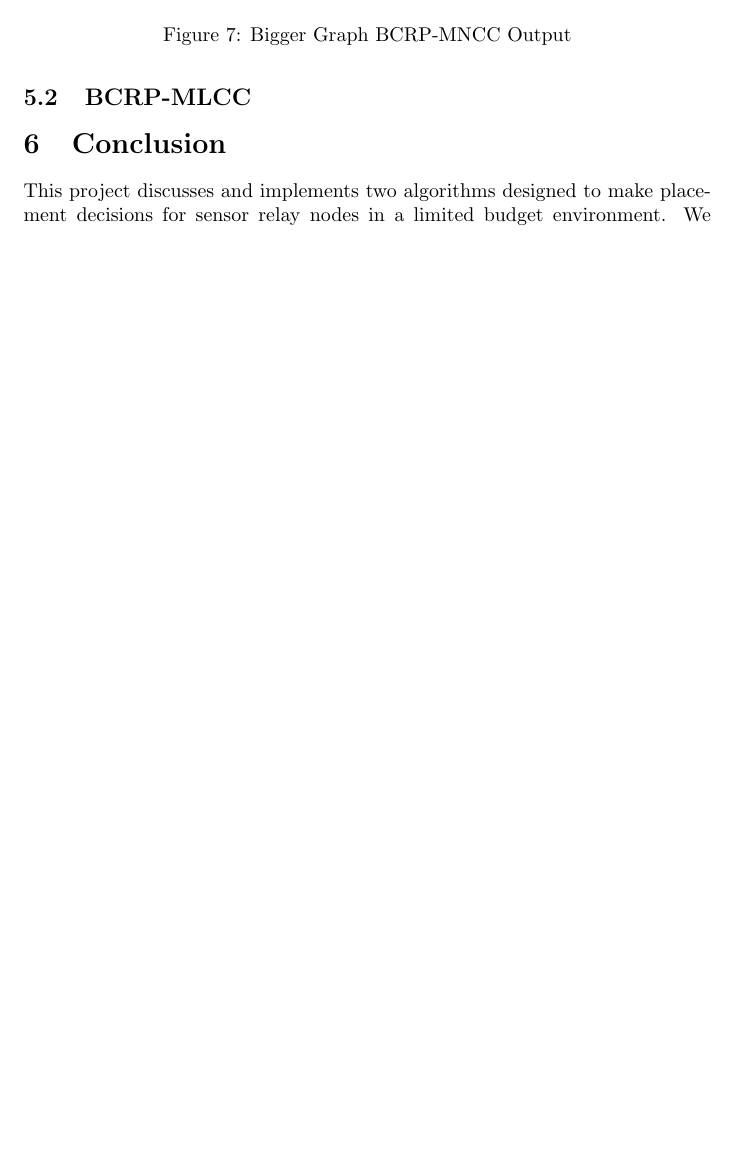
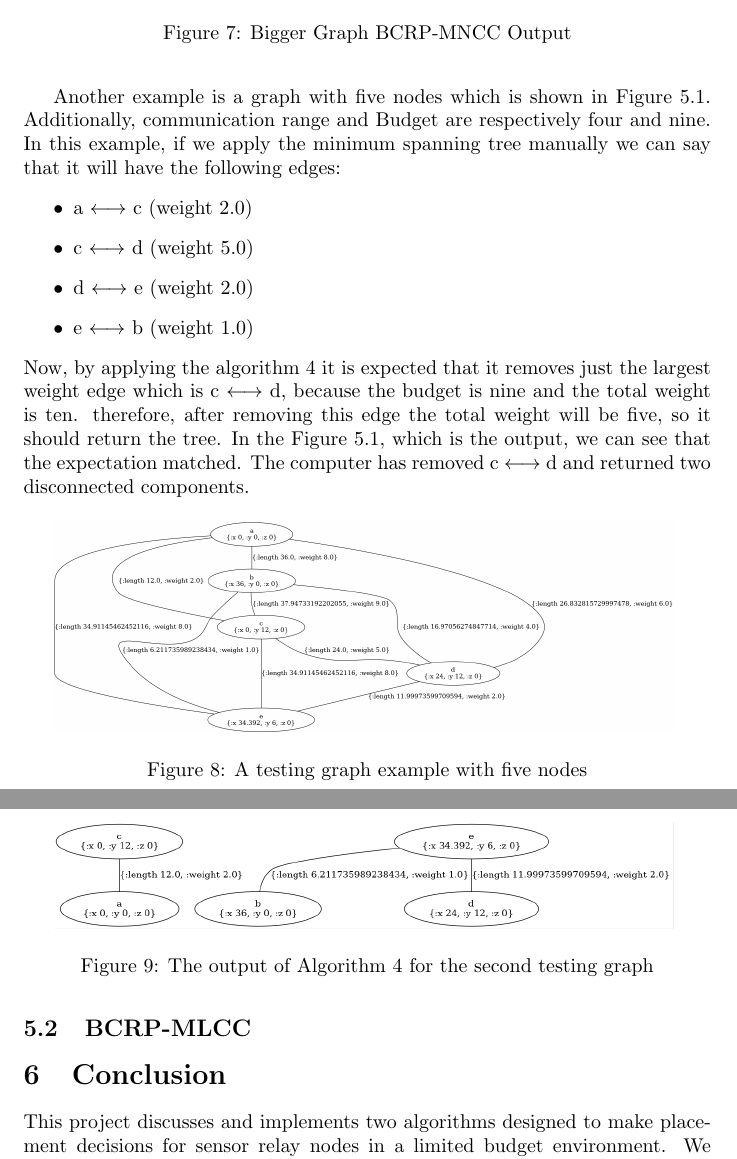
Before and after one commit to CrosleyZack/cse551, a LaTeX document (documentation/final_report/main.tex): part of page 9 of 10 before the commit and two parts of pages 9 and 10 of 11 after it, the two joined at a grey line, cut so that both start at the same text, the shorter picture padded with empty space. Compiled offline with pdfLaTeX.

Commit message:
added more in the result section of report

```diff
--- a/documentation/final_report/main.tex
+++ b/documentation/final_report/main.tex
@@ -251,6 +251,28 @@ The computer removed edge b $\longleftrightarrow$ c and returned the two disconn
 \caption{Bigger Graph BCRP-MNCC Output}
 \end{figure}
 
+Another example is a graph with five nodes which is shown in Figure \ref{loc1-graph}. Additionally, communication range and Budget are respectively four and nine.  In this example, if we apply the minimum spanning tree manually we can say that it will have the following edges:
+\begin{itemize}
+    \item a $\longleftrightarrow$ c (weight 2.0)
+    \item c $\longleftrightarrow$ d (weight 5.0)
+    \item d $\longleftrightarrow$ e (weight 2.0)
+    \item e $\longleftrightarrow$ b (weight 1.0)
+\end{itemize}
+Now, by applying the algorithm 4 it is expected that it removes just the largest weight edge which is c $\longleftrightarrow$ d, because the budget is nine and the total weight is ten. therefore, after removing this edge the total weight will be five, so it should return the tree. In the Figure \ref{loc1-alg4}, which is the output, we can see that the expectation matched. The computer has removed c $\longleftrightarrow$ d and returned two disconnected components.
+
+\begin{figure}[h]
+\centering
+\includegraphics[width=0.9\textwidth]{examples/loc1_graph.png}
+\label{loc1-graph}
+\caption{A testing graph example with five nodes}
+\end{figure}
+
+\begin{figure}[h]
+\centering
+\includegraphics[width=0.9\textwidth]{examples/loc1_alg4.png}
+\label{loc1-alg4}
+\caption{The output of Algorithm 4 for the second testing graph}
+\end{figure}
 
 \subsection{BCRP-MLCC}
 
```
